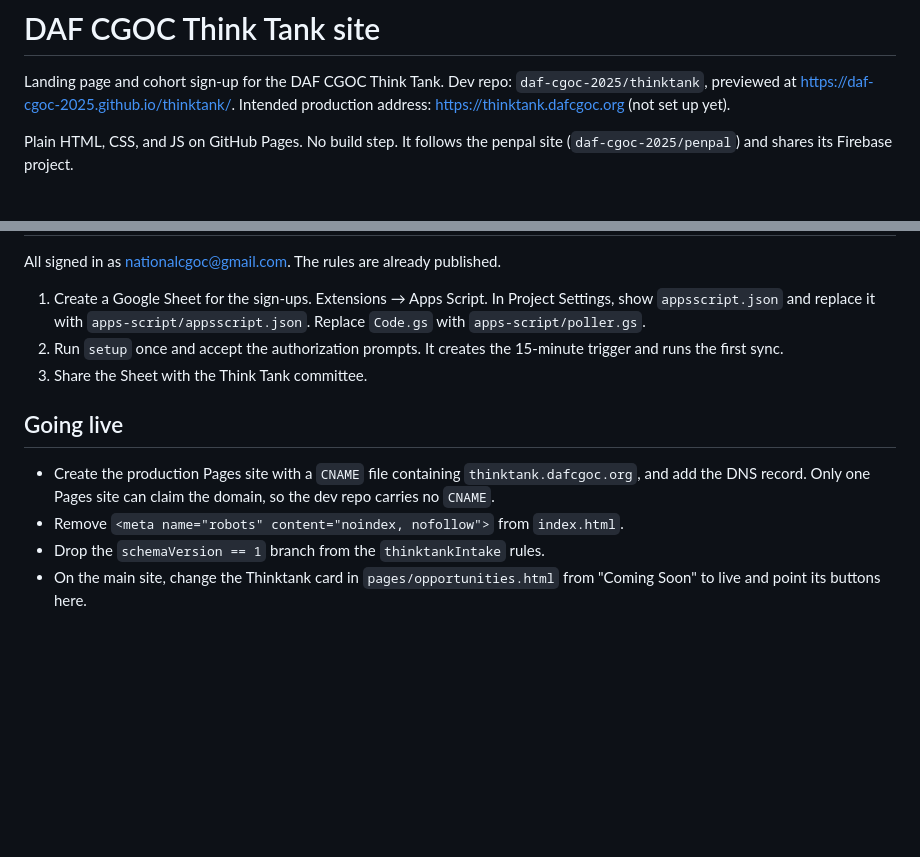
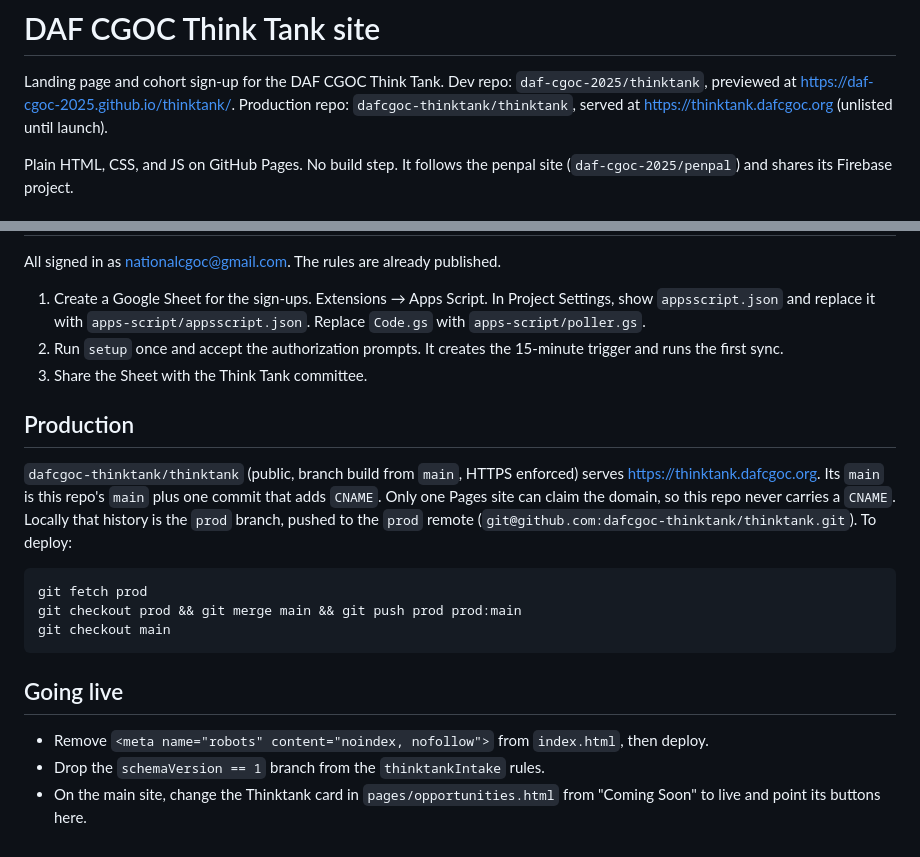
Before and after one commit to daf-cgoc-2025/thinktank, a Markdown page: README.md, 2 parts joined by grey strips. GitHub-like rendering; blank space fills up the shorter version.

Commit message:
README: production repo and how to deploy to it
Production is dafcgoc-thinktank/thinktank, serving thinktank.dafcgoc.org
from main plus one CNAME commit. The README now says where it is, which
local branch and remote hold it, and the three commands to deploy.

````diff
--- a/README.md
+++ b/README.md
@@ -2,7 +2,8 @@
 
 Landing page and cohort sign-up for the DAF CGOC Think Tank. Dev repo:
 `daf-cgoc-2025/thinktank`, previewed at https://daf-cgoc-2025.github.io/thinktank/.
-Intended production address: https://thinktank.dafcgoc.org (not set up yet).
+Production repo: `dafcgoc-thinktank/thinktank`, served at
+https://thinktank.dafcgoc.org (unlisted until launch).
 
 Plain HTML, CSS, and JS on GitHub Pages. No build step. It follows the penpal
 site (`daf-cgoc-2025/penpal`) and shares its Firebase project.
@@ -91,12 +92,25 @@ All signed in as nationalcgoc@gmail.com. The rules are already published.
    15-minute trigger and runs the first sync.
 3. Share the Sheet with the Think Tank committee.
 
+## Production
+
+`dafcgoc-thinktank/thinktank` (public, branch build from `main`, HTTPS
+enforced) serves https://thinktank.dafcgoc.org. Its `main` is this repo's
+`main` plus one commit that adds `CNAME`. Only one Pages site can claim the
+domain, so this repo never carries a `CNAME`. Locally that history is the
+`prod` branch, pushed to the `prod` remote
+(`git@github.com:dafcgoc-thinktank/thinktank.git`). To deploy:
+
+```
+git fetch prod
+git checkout prod && git merge main && git push prod prod:main
+git checkout main
+```
+
 ## Going live
 
-- Create the production Pages site with a `CNAME` file containing
-  `thinktank.dafcgoc.org`, and add the DNS record. Only one Pages site can claim
-  the domain, so the dev repo carries no `CNAME`.
-- Remove `<meta name="robots" content="noindex, nofollow">` from `index.html`.
+- Remove `<meta name="robots" content="noindex, nofollow">` from `index.html`,
+  then deploy.
 - Drop the `schemaVersion == 1` branch from the `thinktankIntake` rules.
 - On the main site, change the Thinktank card in `pages/opportunities.html`
   from "Coming Soon" to live and point its buttons here.
````
